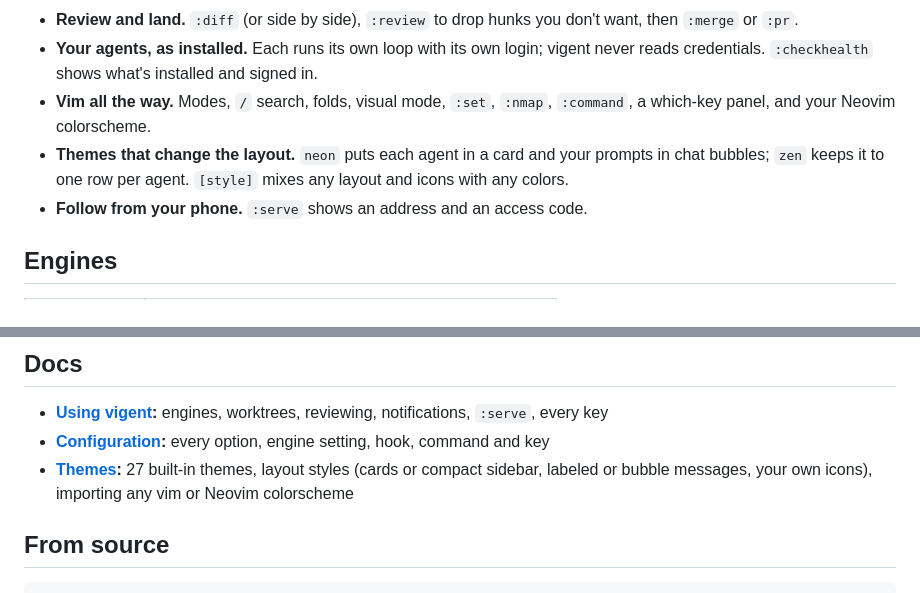
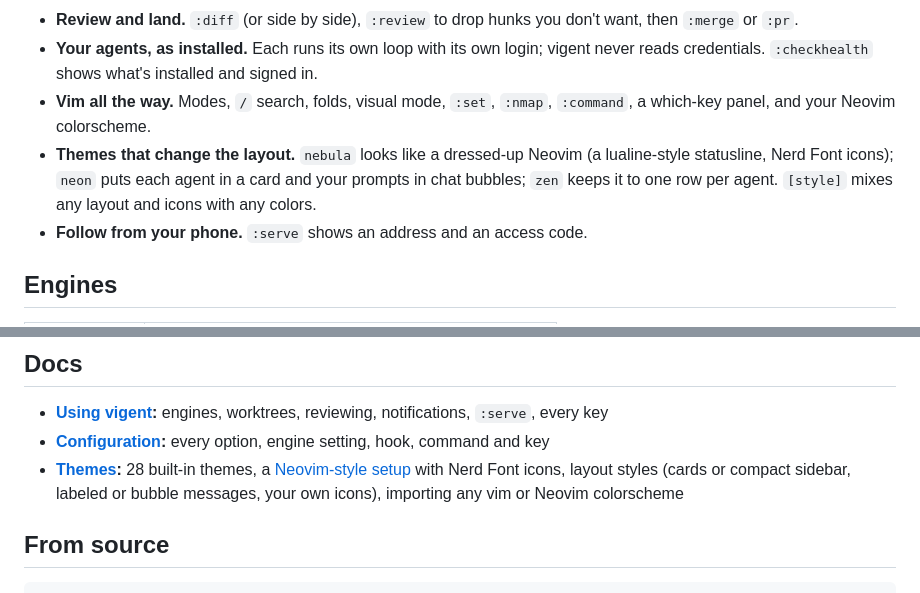
Before and after one commit to Kidyoh/vigent, a Markdown page: README.md, 2 parts joined by grey strips. GitHub-like rendering.

```diff
--- a/README.md
+++ b/README.md
@@ -31,7 +31,7 @@ Press `i`, type what you want done, and press Enter. An agent starts on it in it
 - **Review and land.** `:diff` (or side by side), `:review` to drop hunks you don't want, then `:merge` or `:pr`.
 - **Your agents, as installed.** Each runs its own loop with its own login; vigent never reads credentials. `:checkhealth` shows what's installed and signed in.
 - **Vim all the way.** Modes, `/` search, folds, visual mode, `:set`, `:nmap`, `:command`, a which-key panel, and your Neovim colorscheme.
-- **Themes that change the layout.** `neon` puts each agent in a card and your prompts in chat bubbles; `zen` keeps it to one row per agent. `[style]` mixes any layout and icons with any colors.
+- **Themes that change the layout.** `nebula` looks like a dressed-up Neovim (a lualine-style statusline, Nerd Font icons); `neon` puts each agent in a card and your prompts in chat bubbles; `zen` keeps it to one row per agent. `[style]` mixes any layout and icons with any colors.
 - **Follow from your phone.** `:serve` shows an address and an access code.
 
 ## Engines
@@ -90,7 +90,7 @@ Test = "!npm test"              # :Test runs in the agent's worktree
 
 - **[Using vigent](docs/guide.md):** engines, worktrees, reviewing, notifications, `:serve`, every key
 - **[Configuration](docs/config.md):** every option, engine setting, hook, command and key
-- **[Themes](docs/themes.md):** 27 built-in themes, layout styles (cards or compact sidebar, labeled or bubble messages, your own icons), importing any vim or Neovim colorscheme
+- **[Themes](docs/themes.md):** 28 built-in themes, a [Neovim-style setup](docs/themes.md#a-neovim-style-setup) with Nerd Font icons, layout styles (cards or compact sidebar, labeled or bubble messages, your own icons), importing any vim or Neovim colorscheme
 
 ## From source
 
```
Also changed, not shown: docs/config.md (+1 -1 lines), docs/themes.md (+25 -4 lines), docs/screenshots/theme-nebula.png (added), docs/screenshots/theme-neon.png, docs/screenshots/theme-zen.png, 7 other files.
